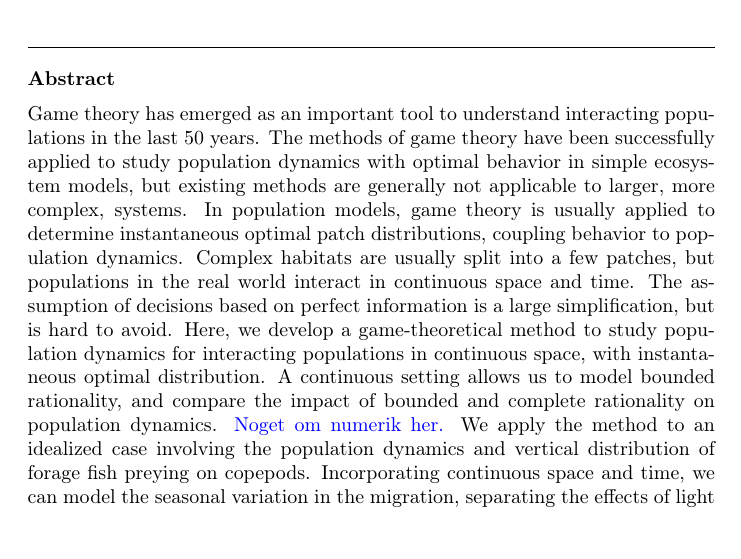
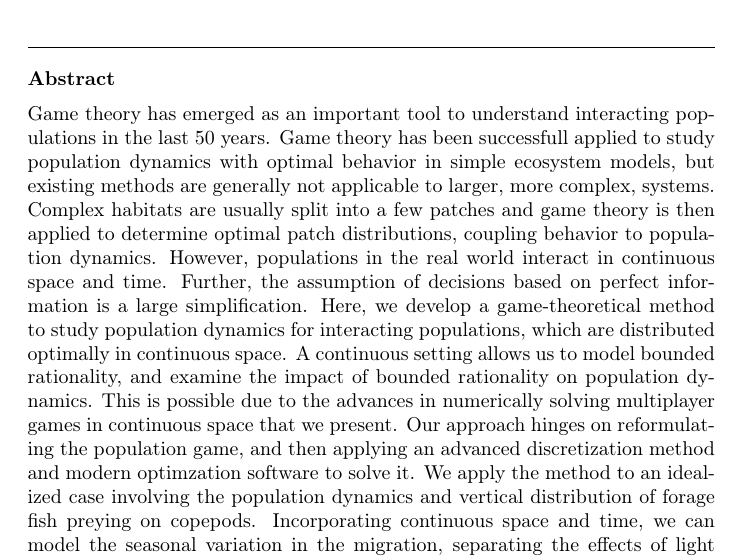
Before and after one commit to jemff/food_web, a LaTeX paper (results/main.tex): part of page 2 of 25, cut so that both start at the same text. Compiled offline with pdfLaTeX.

Commit message:
Fixed the abstract

```diff
--- a/results/main.tex
+++ b/results/main.tex
@@ -76,8 +76,7 @@ by the Villum Foundation.}
 
 
 \begin{abstract}
-  Game theory has emerged as an important tool to understand interacting populations in the last 50 years. The methods of game theory have been successfully applied to study population dynamics with optimal behavior in simple ecosystem models, but existing methods are generally not applicable to larger, more complex, systems. In population models, game theory is usually applied to determine instantaneous optimal patch distributions, coupling behavior to population dynamics. Complex habitats are usually split into a few patches, but populations in the real world interact in continuous space and time. The assumption of decisions based on perfect information is a large simplification, but is hard to avoid. Here, we develop a game-theoretical method to study population dynamics for interacting populations in continuous space, with instantaneous optimal distribution. A continuous setting allows us to model bounded rationality, and compare the impact of bounded and complete rationality on population dynamics. \added{Noget om numerik her.} We apply the method to an idealized case involving the population dynamics and vertical distribution of forage fish preying on copepods. Incorporating continuous space and time, we can model the seasonal variation in the migration, separating the effects of light and population numbers. We arrive at  qualitative agreement with empirical findings. Including bounded rationality gives rise to spatial distributions corresponding to reality, while the population dynamics for bounded rationality and complete rationality are equivalent. Our approach is general, and can easily be used for complex terrestrial and aquatic systems.
-
+  Game theory has emerged as an important tool to understand interacting populations in the last 50 years. Game theory has been successfull  applied to study population dynamics with optimal behavior in simple ecosystem models, but existing methods are generally not applicable to larger, more complex, systems. Complex habitats are usually split into a few patches and game theory is then applied to determine optimal patch distributions, coupling behavior to population dynamics. However, populations in the real world interact in continuous space and time. Further, the assumption of decisions based on perfect information is a large simplification. Here, we develop a game-theoretical method to study population dynamics for interacting populations, which are distributed optimally in continuous space. A continuous setting allows us to model bounded rationality, and examine the impact of bounded rationality on population dynamics. This is possible due to the advances in numerically solving multiplayer games in continuous space that we present. Our approach hinges on reformulating the population game, and then applying an advanced discretization method and modern optimzation software to solve it. We apply the method to an idealized case involving the population dynamics and vertical distribution of forage fish preying on copepods. Incorporating continuous space and time, we can model the seasonal variation in the migration, separating the effects of light and population numbers. We arrive at  qualitative agreement with empirical findings. Including bounded rationality gives rise to spatial distributions corresponding to reality, while the population dynamics for bounded rationality and complete rationality are equivalent. Our approach is general, and can easily be used for complex terrestrial and aquatic systems.
 \todo[inline]{Et aspekt mangler: Det med den beregningsmæssige teknik til at opløse det diskretiserede spil. Så tilføj en sætning eller to om det. Til gengæld kan nogle af sætningerne kortes lidt ned, hvis man går dem igennem med en tættekam: Abstracts bør være så koncise som muligt. Korrekt. }
 \end{abstract}
 
```
